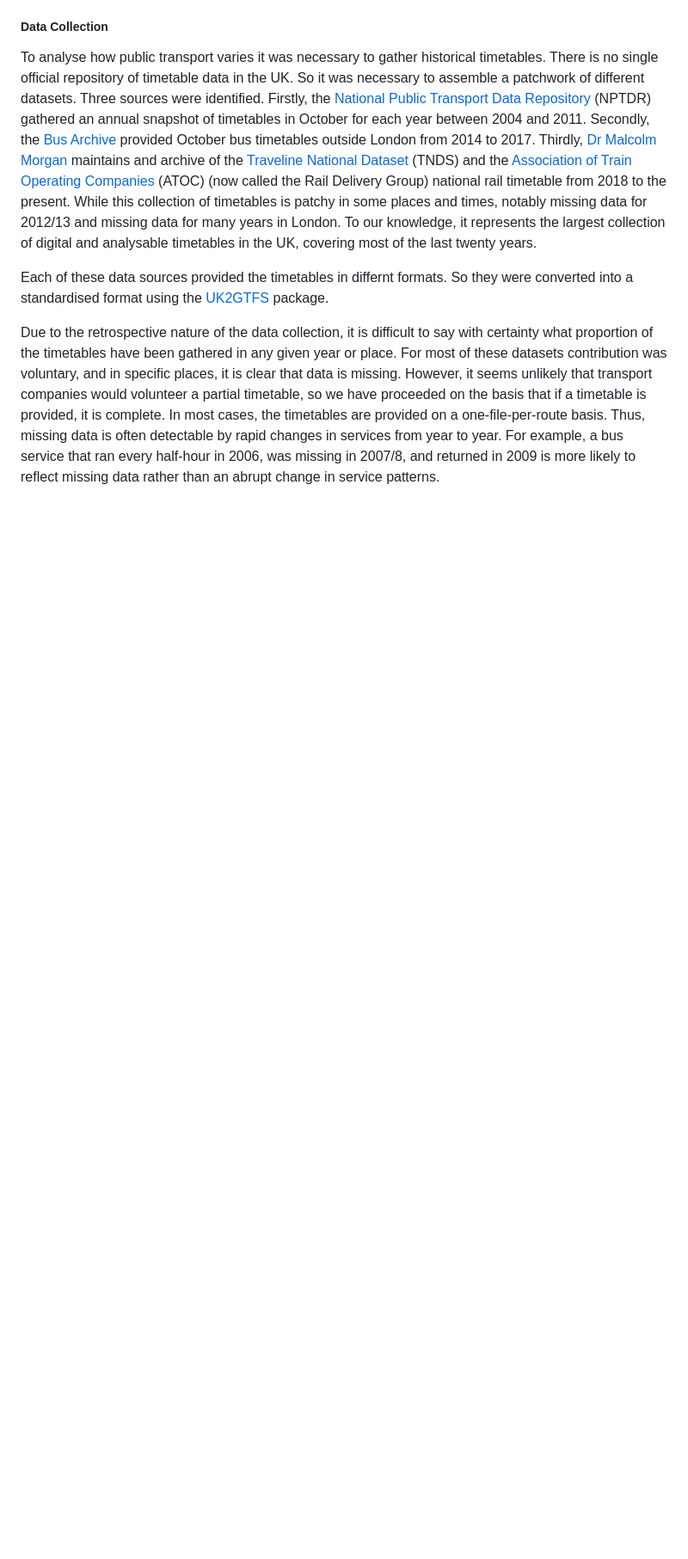
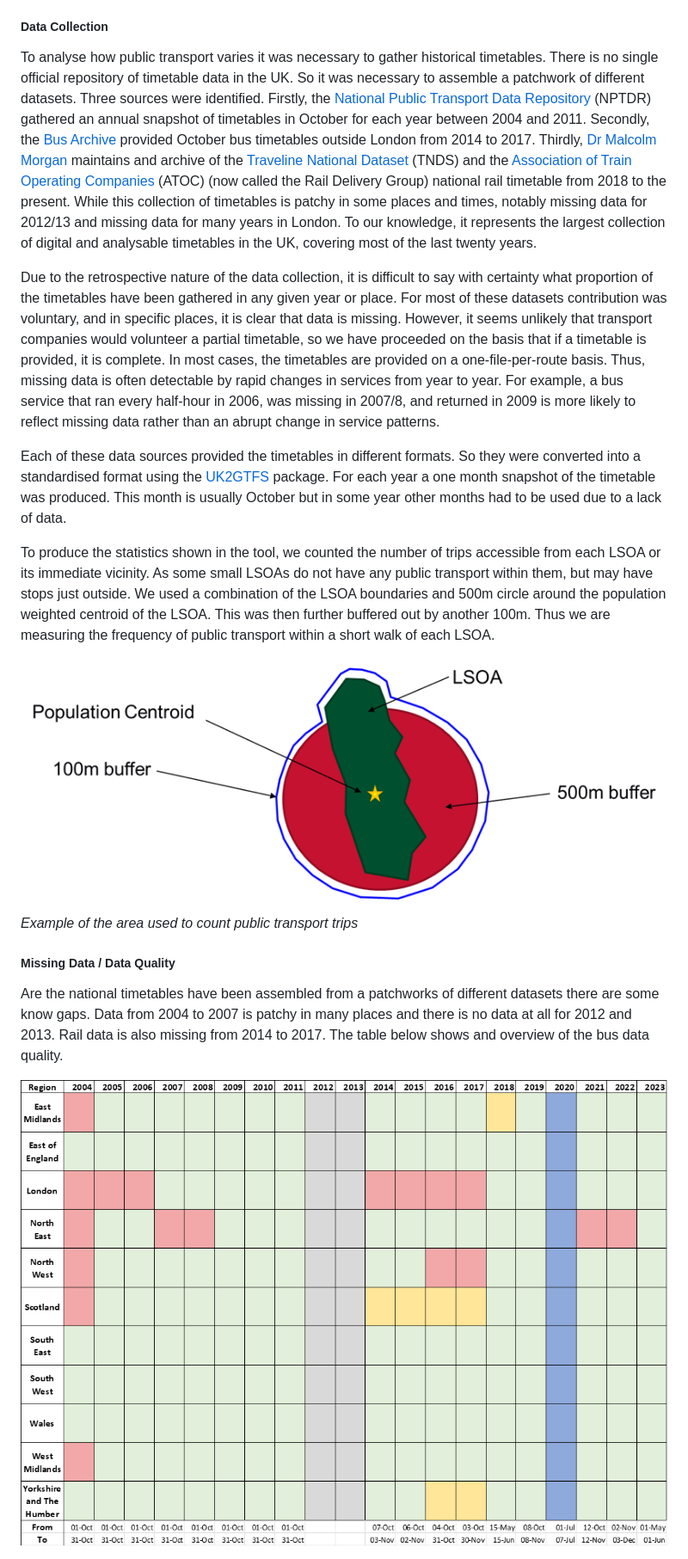
Before and after one commit to PlaceBasedCarbonCalculator/PlaceBasedCarbonCalculator.github.io, a Markdown page: manual/index.md, the part around the change printed below. Shown: that part at 86% size. Rendered like a GitHub page; pictures changed too: images/manual/transport_bus_data.png (added), images/manual/transport_lsoa_buffer.png (added); blank space fills up the shorter version.

Commit message:
Update manual

```diff
--- a/manual/index.md
+++ b/manual/index.md
@@ -155,6 +159,19 @@ Frequency often varies throughout the day. It is common for there to be more ser
 
 To analyse how public transport varies it was necessary to gather historical timetables. There is no single official repository of timetable data in the UK. So it was necessary to assemble a patchwork of different datasets. Three sources were identified.  Firstly, the [National Public Transport Data Repository](https://www.data.gov.uk/dataset/d1f9e79f-d9db-44d0-b7b1-41c216fe5df6/national-public-transport-data-repository-nptdr) (NPTDR) gathered an annual snapshot of timetables in October for each year between 2004 and 2011.  Secondly, the [Bus Archive](https://www.busarchive.org.uk/) provided October bus timetables outside London from 2014 to 2017.  Thirdly, [Dr Malcolm Morgan](https://environment.leeds.ac.uk/transport/staff/964/dr-malcolm-morgan) maintains and archive of the [Traveline National Dataset](https://www.data.gov.uk/dataset/0447f8d9-8f1b-4a68-bbc8-246981d02256/traveline-national-dataset) (TNDS) and the [Association of Train Operating Companies](https://data.atoc.org/) (ATOC) (now called the Rail Delivery Group) national rail timetable from 2018 to the present.  While this collection of timetables is patchy in some places and times, notably missing data for 2012/13 and missing data for many years in London.  To our knowledge, it represents the largest collection of digital and analysable timetables in the UK, covering most of the last twenty years.
 
-Each of these data sources provided the timetables in differnt formats. So they were converted into a standardised format using the [UK2GTFS]() package.
+Due to the retrospective nature of the data collection, it is difficult to say with certainty what proportion of the timetables have been gathered in any given year or place.  For most of these datasets contribution was voluntary, and in specific places, it is clear that data is missing.  However, it seems unlikely that transport companies would volunteer a partial timetable, so we have proceeded on the basis that if a timetable is provided, it is complete.  In most cases, the timetables are provided on a one-file-per-route basis.  Thus, missing data is often detectable by rapid changes in services from year to year.  For example, a bus service that ran every half-hour in 2006, was missing in 2007/8, and returned in 2009 is more likely to reflect missing data rather than an abrupt change in service patterns.
 
-Due to the retrospective nature of the data collection, it is difficult to say with certainty what proportion of the timetables have been gathered in any given year or place.  For most of these datasets contribution was voluntary, and in specific places, it is clear that data is missing.  However, it seems unlikely that transport companies would volunteer a partial timetable, so we have proceeded on the basis that if a timetable is provided, it is complete.  In most cases, the timetables are provided on a one-file-per-route basis.  Thus, missing data is often detectable by rapid changes in services from year to year.  For example, a bus service that ran every half-hour in 2006, was missing in 2007/8, and returned in 2009 is more likely to reflect missing data rather than an abrupt change in service patterns.
+Each of these data sources provided the timetables in different formats. So they were converted into a standardised format using the [UK2GTFS](https://itsleeds.github.io/UK2GTFS/) package. For each year a one month snapshot of the timetable was produced. This month is usually October but in some year other months had to be used due to a lack of data.
+
+To produce the statistics shown in the tool, we counted the number of trips accessible from each LSOA or its immediate vicinity. As some small LSOAs do not have any public transport within them, but may have stops just outside. We used a combination of the LSOA boundaries and 500m circle around the population weighted centroid of the LSOA. This was then further buffered out by another 100m. Thus we are measuring the frequency of public transport within a short walk of each LSOA.
+
+![Frequency Analysis Areas](/images/manual/transport_lsoa_buffer.png)
+
+*Example of the area used to count public transport trips*
+
+##### Missing Data / Data Quality
+
+Are the national timetables have been assembled from a patchworks of different datasets there are some know gaps. Data from 2004 to 2007 is patchy in many places and there is no data at all for 2012 and 2013. Rail data is also missing from 2014 to 2017. The table below shows and overview of the bus data quality.
+
+![Timetable missing data](/images/manual/transport_bus_data.png)
+
```
Also changed, not shown: other parts of manual/index.md (+13 -0 lines).
